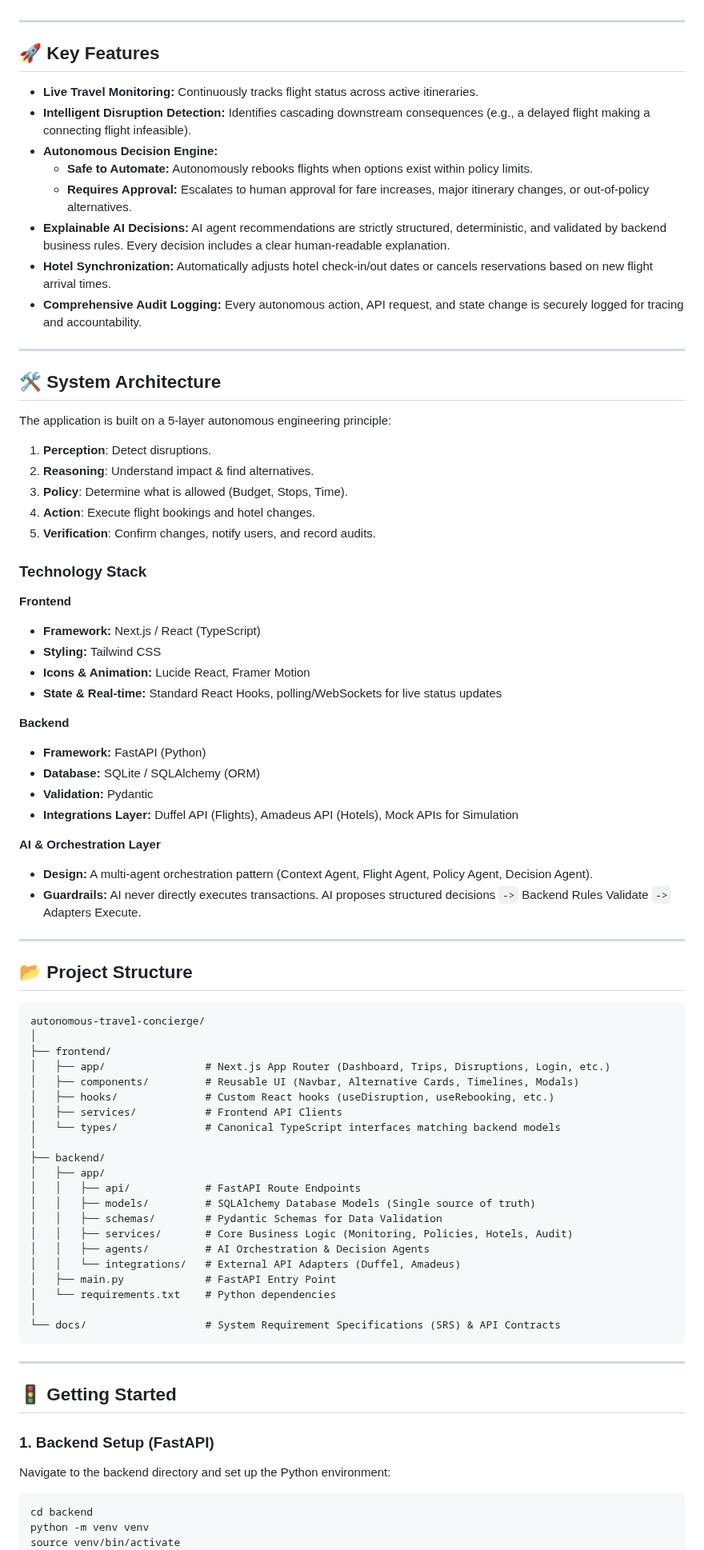
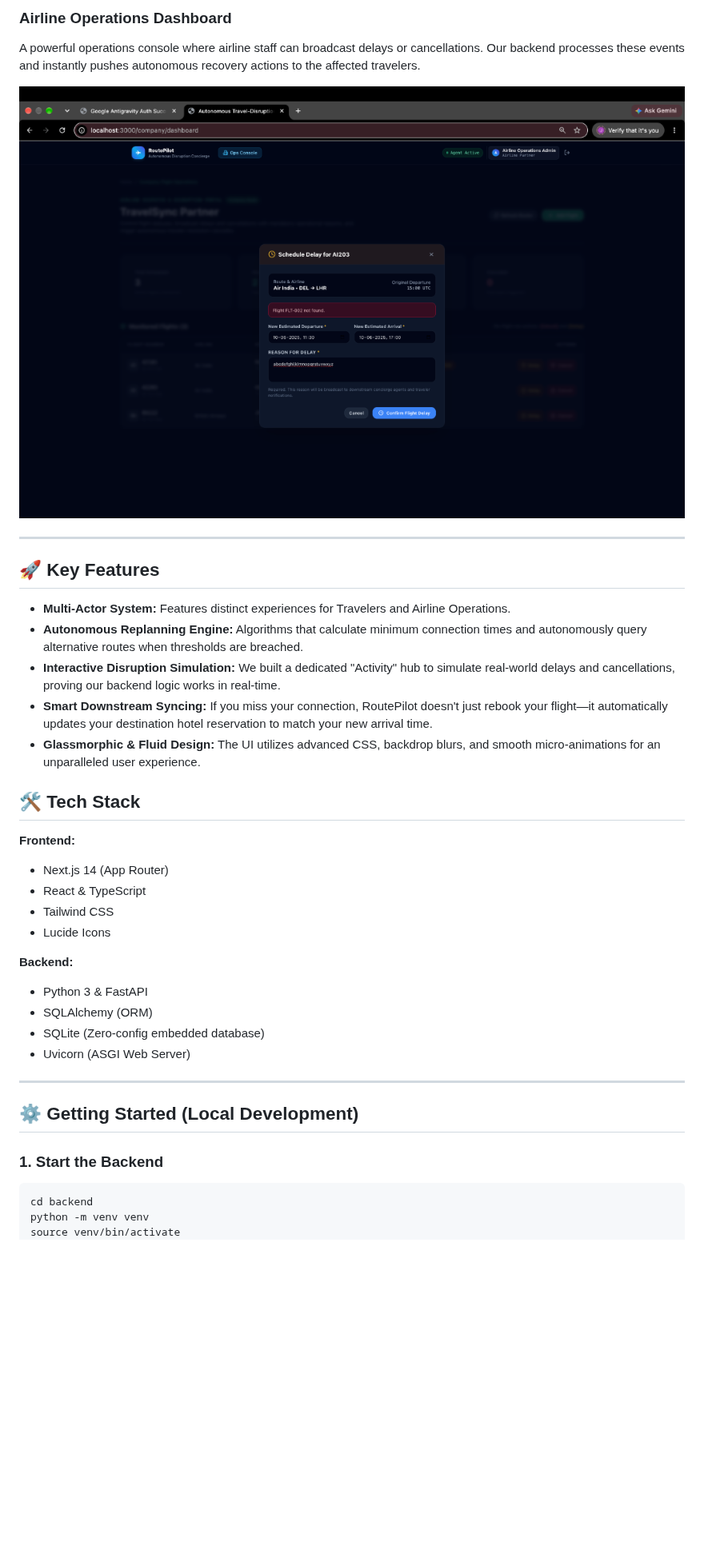
Before and after one commit to JAY-PATEL-210/Bit-N-Build-26-, a Markdown page: README.md, the part around one of its changes. Shown at 80% size. Rendered like a GitHub page; pictures changed too: docs/screenshots/company_dashboard.png (added); blank space fills up the shorter version.

Commit message:
Add final README with screenshots for hackathon submission

````diff
--- a/README.md
+++ b/README.md
@@ -6,80 +41,37 @@ Instead of simply displaying "Your flight has been cancelled," TravelSync unders
+### Airline Operations Dashboard
+A powerful operations console where airline staff can broadcast delays or cancellations. Our backend processes these events and instantly pushes autonomous recovery actions to the affected travelers.
+
+![Company Dashboard](docs/screenshots/company_dashboard.png)
 
 ---
 
 ## 🚀 Key Features
 
-*   **Live Travel Monitoring:** Continuously tracks flight status across active itineraries.
-*   **Intelligent Disruption Detection:** Identifies cascading downstream consequences (e.g., a delayed flight making a connecting flight infeasible).
-*   **Autonomous Decision Engine:**
-    *   **Safe to Automate:** Autonomously rebooks flights when options exist within policy limits.
-    *   **Requires Approval:** Escalates to human approval for fare increases, major itinerary changes, or out-of-policy alternatives.
-*   **Explainable AI Decisions:** AI agent recommendations are strictly structured, deterministic, and validated by backend business rules. Every decision includes a clear human-readable explanation.
-*   **Hotel Synchronization:** Automatically adjusts hotel check-in/out dates or cancels reservations based on new flight arrival times.
-*   **Comprehensive Audit Logging:** Every autonomous action, API request, and state change is securely logged for tracing and accountability.
+* **Multi-Actor System:** Features distinct experiences for Travelers and Airline Operations.
+* **Autonomous Replanning Engine:** Algorithms that calculate minimum connection times and autonomously query alternative routes when thresholds are breached.
+* **Interactive Disruption Simulation:** We built a dedicated "Activity" hub to simulate real-world delays and cancellations, proving our backend logic works in real-time.
+* **Smart Downstream Syncing:** If you miss your connection, RoutePilot doesn't just rebook your flight—it automatically updates your destination hotel reservation to match your new arrival time.
+* **Glassmorphic & Fluid Design:** The UI utilizes advanced CSS, backdrop blurs, and smooth micro-animations for an unparalleled user experience.
+
+## 🛠️ Tech Stack
+
+**Frontend:**
+* Next.js 14 (App Router)
+* React & TypeScript
+* Tailwind CSS
+* Lucide Icons
+
+**Backend:**
+* Python 3 & FastAPI
+* SQLAlchemy (ORM)
+* SQLite (Zero-config embedded database)
+* Uvicorn (ASGI Web Server)
 
 ---
 
-## 🛠️ System Architecture
+## ⚙️ Getting Started (Local Development)
 
-The application is built on a 5-layer autonomous engineering principle:
-1. **Perception**: Detect disruptions.
-2. **Reasoning**: Understand impact & find alternatives.
-3. **Policy**: Determine what is allowed (Budget, Stops, Time).
-4. **Action**: Execute flight bookings and hotel changes.
-5. **Verification**: Confirm changes, notify users, and record audits.
-
-### Technology Stack
-
-**Frontend**
-*   **Framework:** Next.js / React (TypeScript)
-*   **Styling:** Tailwind CSS
-*   **Icons & Animation:** Lucide React, Framer Motion
-*   **State & Real-time:** Standard React Hooks, polling/WebSockets for live status updates
-
-**Backend**
-*   **Framework:** FastAPI (Python)
-*   **Database:** SQLite / SQLAlchemy (ORM)
-*   **Validation:** Pydantic
-*   **Integrations Layer:** Duffel API (Flights), Amadeus API (Hotels), Mock APIs for Simulation
-
-**AI & Orchestration Layer**
-*   **Design:** A multi-agent orchestration pattern (Context Agent, Flight Agent, Policy Agent, Decision Agent).
-*   **Guardrails:** AI never directly executes transactions. AI proposes structured decisions `->` Backend Rules Validate `->` Adapters Execute.
-
----
-
-## 📂 Project Structure
-
-```text
-autonomous-travel-concierge/
-│
-├── frontend/
-│   ├── app/                # Next.js App Router (Dashboard, Trips, Disruptions, Login, etc.)
-│   ├── components/         # Reusable UI (Navbar, Alternative Cards, Timelines, Modals)
-│   ├── hooks/              # Custom React hooks (useDisruption, useRebooking, etc.)
-│   ├── services/           # Frontend API Clients
-│   └── types/              # Canonical TypeScript interfaces matching backend models
-│
-├── backend/
-│   ├── app/
-│   │   ├── api/            # FastAPI Route Endpoints
-│   │   ├── models/         # SQLAlchemy Database Models (Single source of truth)
-│   │   ├── schemas/        # Pydantic Schemas for Data Validation
-│   │   ├── services/       # Core Business Logic (Monitoring, Policies, Hotels, Audit)
-│   │   ├── agents/         # AI Orchestration & Decision Agents
-│   │   └── integrations/   # External API Adapters (Duffel, Amadeus)
-│   ├── main.py             # FastAPI Entry Point
-│   └── requirements.txt    # Python dependencies
-│
-└── docs/                   # System Requirement Specifications (SRS) & API Contracts
-```
-
----
-
-## 🚦 Getting Started
-
-### 1. Backend Setup (FastAPI)
-Navigate to the backend directory and set up the Python environment:
+### 1. Start the Backend
 ```bash
 cd backend
 python -m venv venv
````
Also changed, not shown: other parts of README.md (+47 -24 lines), docs/screenshots/logo.png (added), docs/screenshots/traveler_timeline.png (added).
